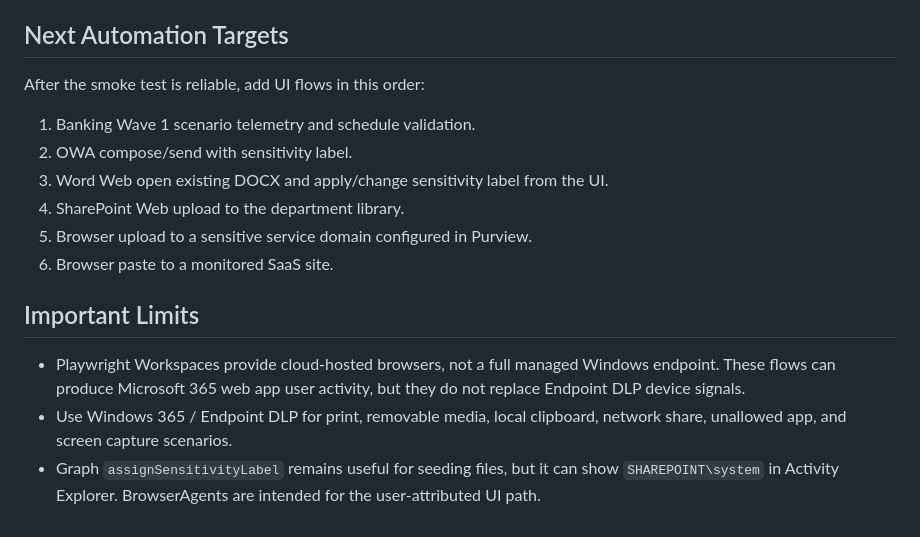
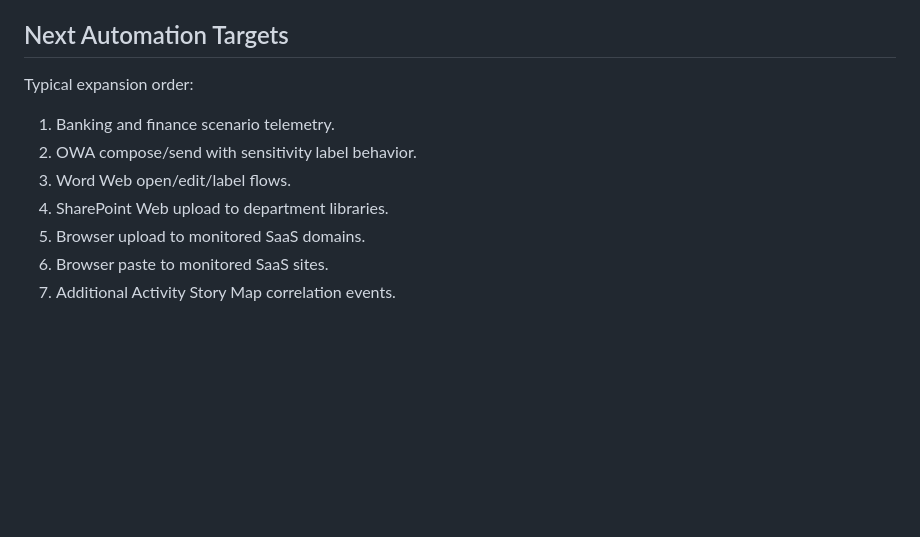
Before and after one commit to MH-Demos/ClaudIA, a Markdown page: BrowserAgents/README.md, the part around one of its changes. GitHub-like rendering; blank space fills up the shorter version.

```diff
--- a/BrowserAgents/README.md
+++ b/BrowserAgents/README.md
@@ -128,22 +148,12 @@ Contributor` or `Playwright Workspace Owner` on the workspace.
 
 ## Next Automation Targets
 
-After the smoke test is reliable, add UI flows in this order:
+Typical expansion order:
 
-1. Banking Wave 1 scenario telemetry and schedule validation.
-2. OWA compose/send with sensitivity label.
-3. Word Web open existing DOCX and apply/change sensitivity label from the UI.
-4. SharePoint Web upload to the department library.
-5. Browser upload to a sensitive service domain configured in Purview.
-6. Browser paste to a monitored SaaS site.
-
-## Important Limits
-
-- Playwright Workspaces provide cloud-hosted browsers, not a full managed Windows
-  endpoint. These flows can produce Microsoft 365 web app user activity, but they
-  do not replace Endpoint DLP device signals.
-- Use Windows 365 / Endpoint DLP for print, removable media, local clipboard,
-  network share, unallowed app, and screen capture scenarios.
-- Graph `assignSensitivityLabel` remains useful for seeding files, but it can show
-  `SHAREPOINT\system` in Activity Explorer. BrowserAgents are intended for the
-  user-attributed UI path.
+1. Banking and finance scenario telemetry.
+2. OWA compose/send with sensitivity label behavior.
+3. Word Web open/edit/label flows.
+4. SharePoint Web upload to department libraries.
+5. Browser upload to monitored SaaS domains.
+6. Browser paste to monitored SaaS sites.
+7. Additional Activity Story Map correlation events.
```
Also changed, not shown: other parts of BrowserAgents/README.md (+95 -75 lines).
